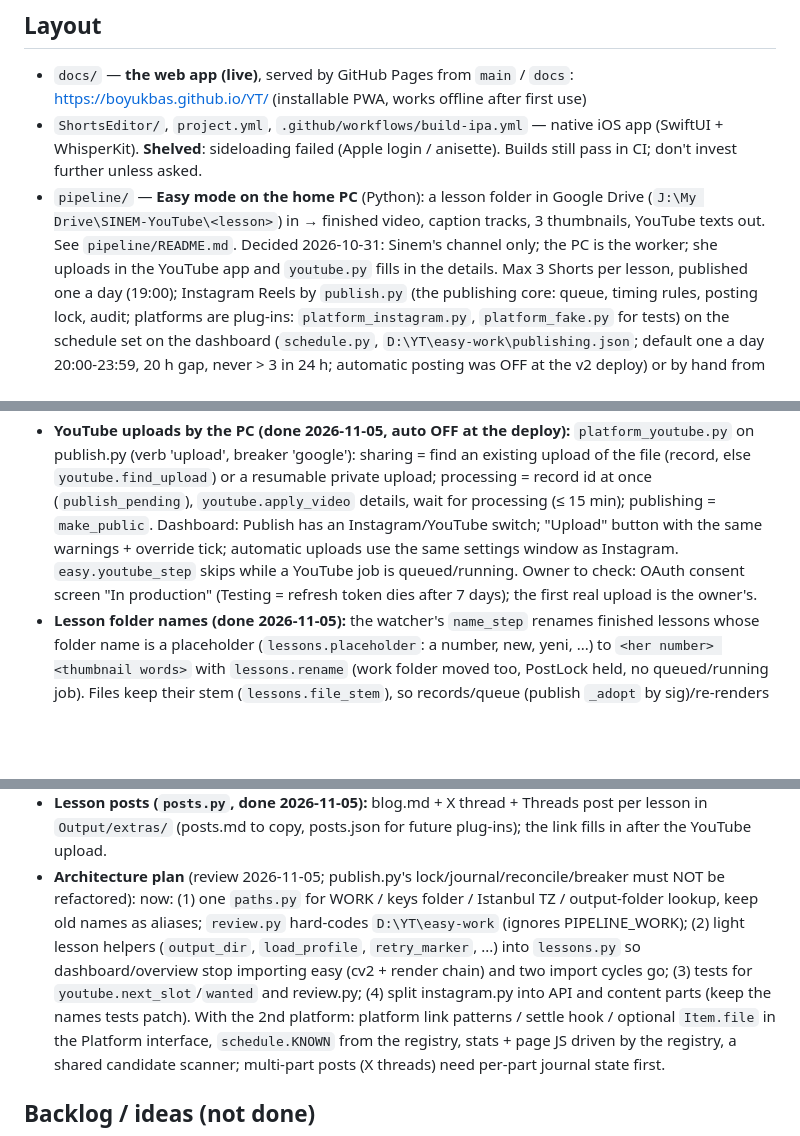
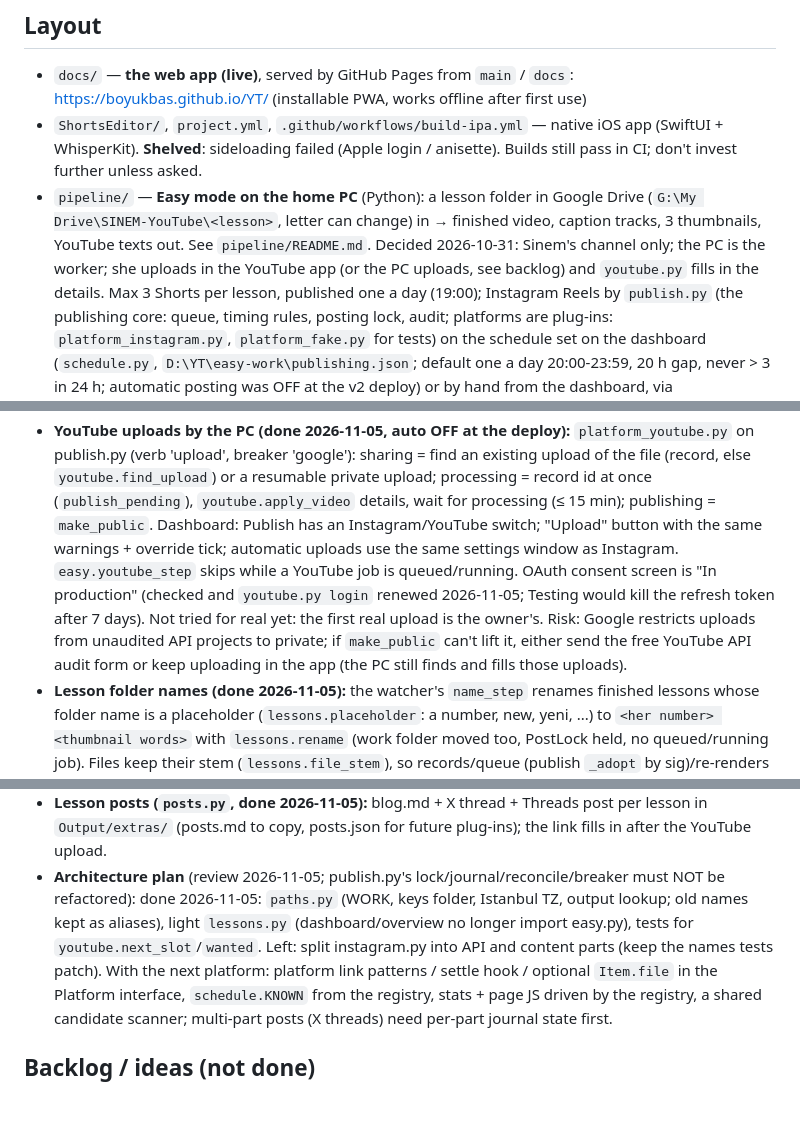
Before and after one commit to boyukbas/YT, a Markdown page: CLAUDE.md, 3 parts joined by grey strips. Drawn GitHub-style; blank space fills up the shorter version.

Commit message:
CLAUDE.md: next items in order, current PC folders, cleanup marked done, upload risk noted
Co-Authored-By: Claude Opus 5.5 <noreply@anthropic.com>

```diff
--- a/CLAUDE.md
+++ b/CLAUDE.md
@@ -13,9 +13,10 @@ They like step-by-step answers, visuals, and clear "what was verified vs. assume
   https://boyukbas.github.io/YT/  (installable PWA, works offline after first use)
 - `ShortsEditor/`, `project.yml`, `.github/workflows/build-ipa.yml` — native iOS app (SwiftUI + WhisperKit).
   **Shelved**: sideloading failed (Apple login / anisette). Builds still pass in CI; don't invest further unless asked.
-- `pipeline/` — **Easy mode on the home PC** (Python): a lesson folder in Google Drive (`J:\My Drive\SINEM-YouTube\<lesson>`)
+- `pipeline/` — **Easy mode on the home PC** (Python): a lesson folder in Google Drive (`G:\My Drive\SINEM-YouTube\<lesson>`, letter can change)
   in → finished video, caption tracks, 3 thumbnails, YouTube texts out. See `pipeline/README.md`. Decided 2026-10-31:
-  Sinem's channel only; the PC is the worker; she uploads in the YouTube app and `youtube.py` fills in the details.
+  Sinem's channel only; the PC is the worker; she uploads in the YouTube app (or the PC uploads, see backlog) and
+  `youtube.py` fills in the details.
   Max 3 Shorts per lesson, published one a day (19:00); Instagram Reels by `publish.py` (the publishing
   core: queue, timing rules, posting lock, audit; platforms are plug-ins: `platform_instagram.py`, `platform_fake.py`
   for tests) on the schedule set on the dashboard (`schedule.py`, `D:\YT\easy-work\publishing.json`; default one a day
@@ -119,8 +127,11 @@ looped images from the Drive mount `J:` (it stalls) — the pipeline renders fro
   or a resumable private upload; processing = record id at once (`publish_pending`), `youtube.apply_video` details, wait
   for processing (≤ 15 min); publishing = `make_public`. Dashboard: Publish has an Instagram/YouTube switch; "Upload"
   button with the same warnings + override tick; automatic uploads use the same settings window as Instagram.
-  `easy.youtube_step` skips while a YouTube job is queued/running. Owner to check: OAuth consent screen
-  "In production" (Testing = refresh token dies after 7 days); the first real upload is the owner's.
+  `easy.youtube_step` skips while a YouTube job is queued/running. OAuth consent screen is "In production" (checked and
+  `youtube.py login` renewed 2026-11-05; Testing would kill the refresh token after 7 days). Not tried for real yet: the
+  first real upload is the owner's. Risk: Google restricts uploads from unaudited API projects to private; if
+  `make_public` can't lift it, either send the free YouTube API audit form or keep uploading in the app (the PC still
+  finds and fills those uploads).
 - **Lesson folder names (done 2026-11-05):** the watcher's `name_step` renames finished lessons whose folder name is a
   placeholder (`lessons.placeholder`: a number, new, yeni, ...) to `<her number> <thumbnail words>` with
   `lessons.rename` (work folder moved too, PostLock held, no queued/running job). Files keep their stem
@@ -134,11 +145,9 @@ looped images from the Drive mount `J:` (it stalls) — the pipeline renders fro
 - **Lesson posts (`posts.py`, done 2026-11-05):** blog.md + X thread + Threads post per lesson in `Output/extras/`
   (posts.md to copy, posts.json for future plug-ins); the link fills in after the YouTube upload.
 - **Architecture plan** (review 2026-11-05; publish.py's lock/journal/reconcile/breaker must NOT be refactored):
-  now: (1) one `paths.py` for WORK / keys folder / Istanbul TZ / output-folder lookup, keep old names as aliases;
-  `review.py` hard-codes `D:\YT\easy-work` (ignores PIPELINE_WORK); (2) light lesson helpers (`output_dir`,
-  `load_profile`, `retry_marker`, ...) into `lessons.py` so dashboard/overview stop importing easy (cv2 + render chain)
-  and two import cycles go; (3) tests for `youtube.next_slot`/`wanted` and review.py; (4) split instagram.py into API
-  and content parts (keep the names tests patch). With the 2nd platform: platform link patterns / settle hook / optional
+  done 2026-11-05: `paths.py` (WORK, keys folder, Istanbul TZ, output lookup; old names kept as aliases), light
+  `lessons.py` (dashboard/overview no longer import easy.py), tests for `youtube.next_slot`/`wanted`. Left: split
+  instagram.py into API and content parts (keep the names tests patch). With the next platform: platform link patterns / settle hook / optional
   `Item.file` in the Platform interface, `schedule.KNOWN` from the registry, stats + page JS driven by the registry,
   a shared candidate scanner; multi-part posts (X threads) need per-part journal state first.
 
```
Also changed, not shown: other parts of CLAUDE.md (+11 -6 lines).
